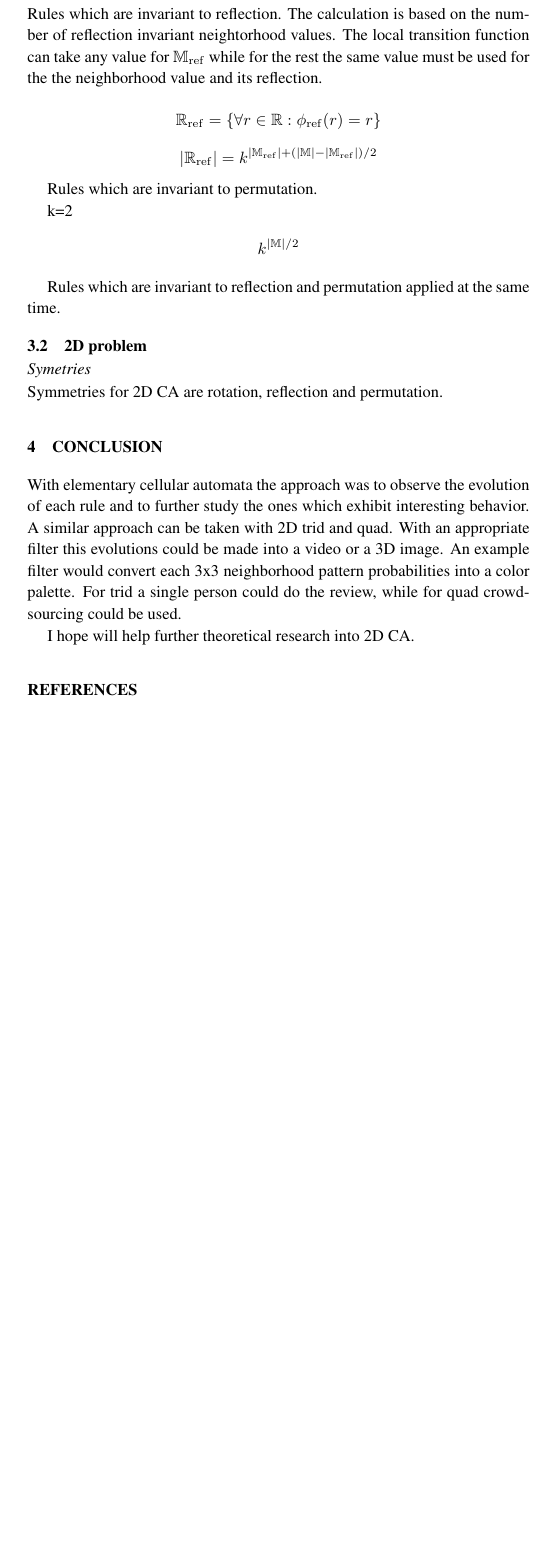
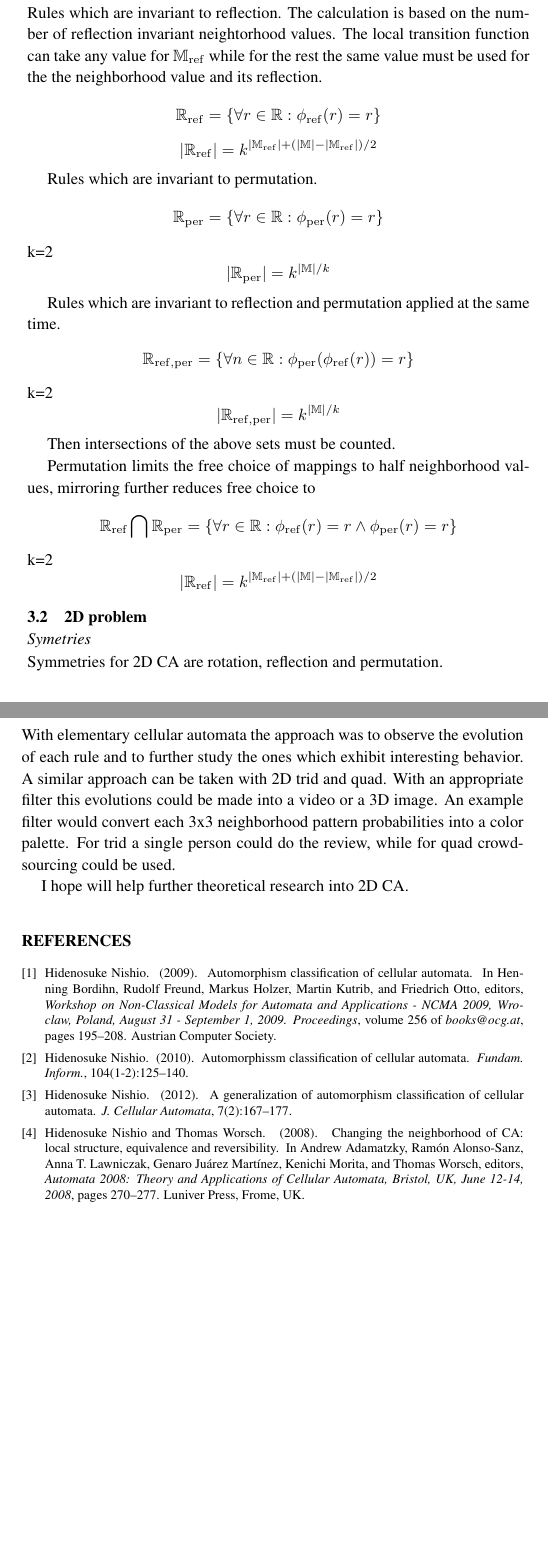
Before and after one commit to jeras/CA-equivalence, a LaTeX document (doc/equivalence.tex): part of page 4 of 4 before the commit and two parts of pages 4 and 5 of 5 after it, the two joined at a grey line, cut so that both start at the same text, the shorter picture padded with empty space. Compiled offline with pdfLaTeX.

```diff
--- a/doc/equivalence.tex
+++ b/doc/equivalence.tex
@@ -2,6 +2,7 @@
 \usepackage[pdftex]{graphics}
 \usepackage{graphicx}
 \usepackage{amssymb}
+\usepackage{hyperref}
 
 \begin{document}
 
@@ -125,7 +133,7 @@
 \subsubsection{Counting rules}
 
 Rules which are invariant to reflection. The calculation is based on the number of reflection invariant neightorhood values.
-The local transition function can take any value for $\mathbb{M}_\mathrm{ref}$ while for the rest the same value must be used
+The local transition function can take any value for \(\mathbb{M}_\mathrm{ref}\) while for the rest the same value must be used
 for the the neighborhood value and its reflection.
 
 \[ \mathbb{R}_\mathrm{ref} = \left\{ \forall r \in \mathbb{R} : \phi_\mathrm{ref}(r) = r \right\} \]
@@ -133,12 +141,23 @@
 
 Rules which are invariant to permutation.
 
+\[ \mathbb{R}_\mathrm{per} = \left\{ \forall r \in \mathbb{R} : \phi_\mathrm{per}(r) = r \right\} \]
 k=2
-
-\[ k^{\vert \mathbb{M} \vert / 2} \]
+\[ \vert \mathbb{R}_\mathrm{per} \vert = k^{\vert \mathbb{M} \vert / k} \]
 
 Rules which are invariant to reflection and permutation applied at the same time.
 
+\[ \mathbb{R}_\mathrm{ref,per} = \left\{ \forall n \in \mathbb{R} : \phi_\mathrm{per}(\phi_\mathrm{ref}(r)) = r \right\} \]
+k=2
+\[ \vert \mathbb{R}_\mathrm{ref,per} \vert = k^{\vert \mathbb{M} \vert / k} \]
+
+Then intersections of the above sets must be counted.
+
+Permutation limits the free choice of mappings to half neighborhood values, mirroring further reduces free choice to
+
+\[ \mathbb{R}_\mathrm{ref} \bigcap \mathbb{R}_\mathrm{per} = \left\{ \forall r \in \mathbb{R} : {\phi_\mathrm{ref}(r) = r} \wedge {\phi_\mathrm{per}(r) = r} \right\} \]
+k=2
+\[ \vert \mathbb{R}_\mathrm{ref} \vert = k^{ \vert \mathbb{M}_\mathrm{ref} \vert + ( \vert \mathbb{M} \vert - \vert \mathbb{M}_\mathrm{ref} \vert ) / 2 } \]
 
 
 \subsection{2D problem}
```
Also changed, not shown: doc/equivalence.bib (+10 -26 lines), doc/equivalence.pdf, doc/equivalence.tex (11 more changed lines).
